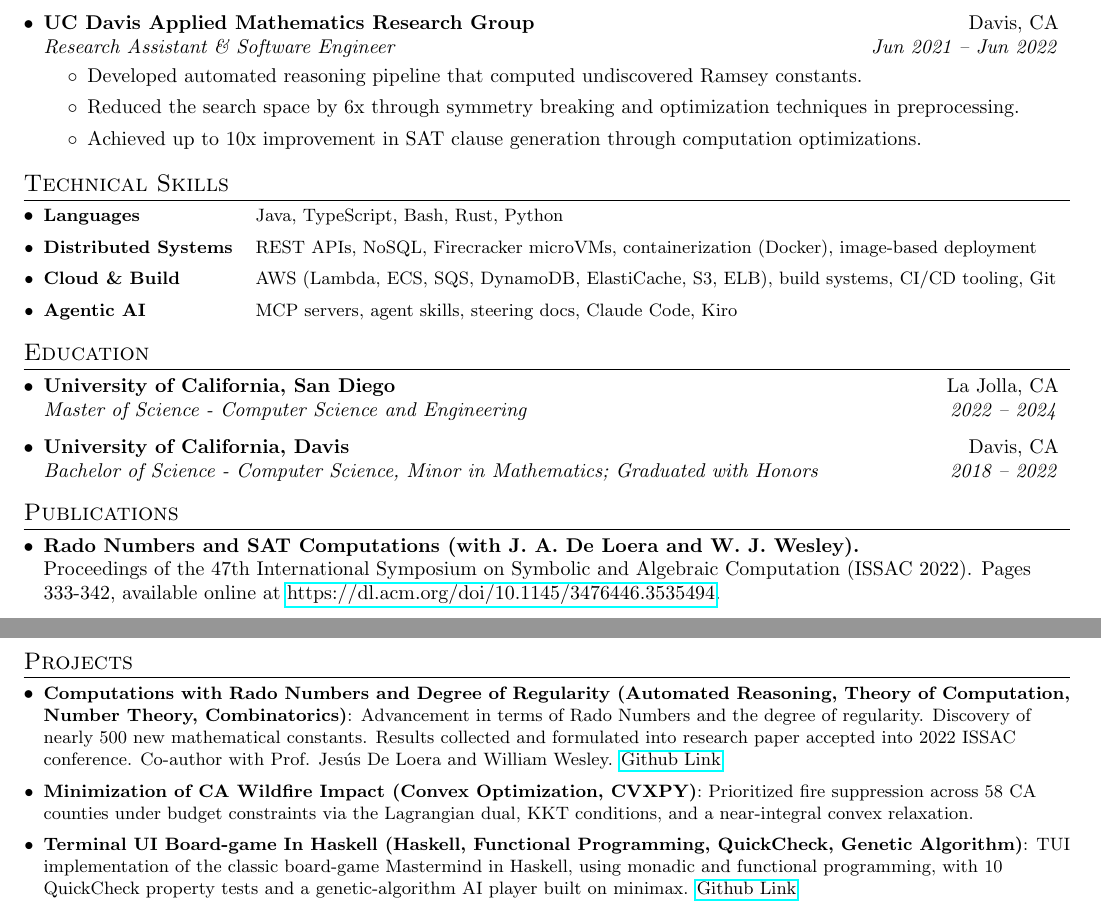
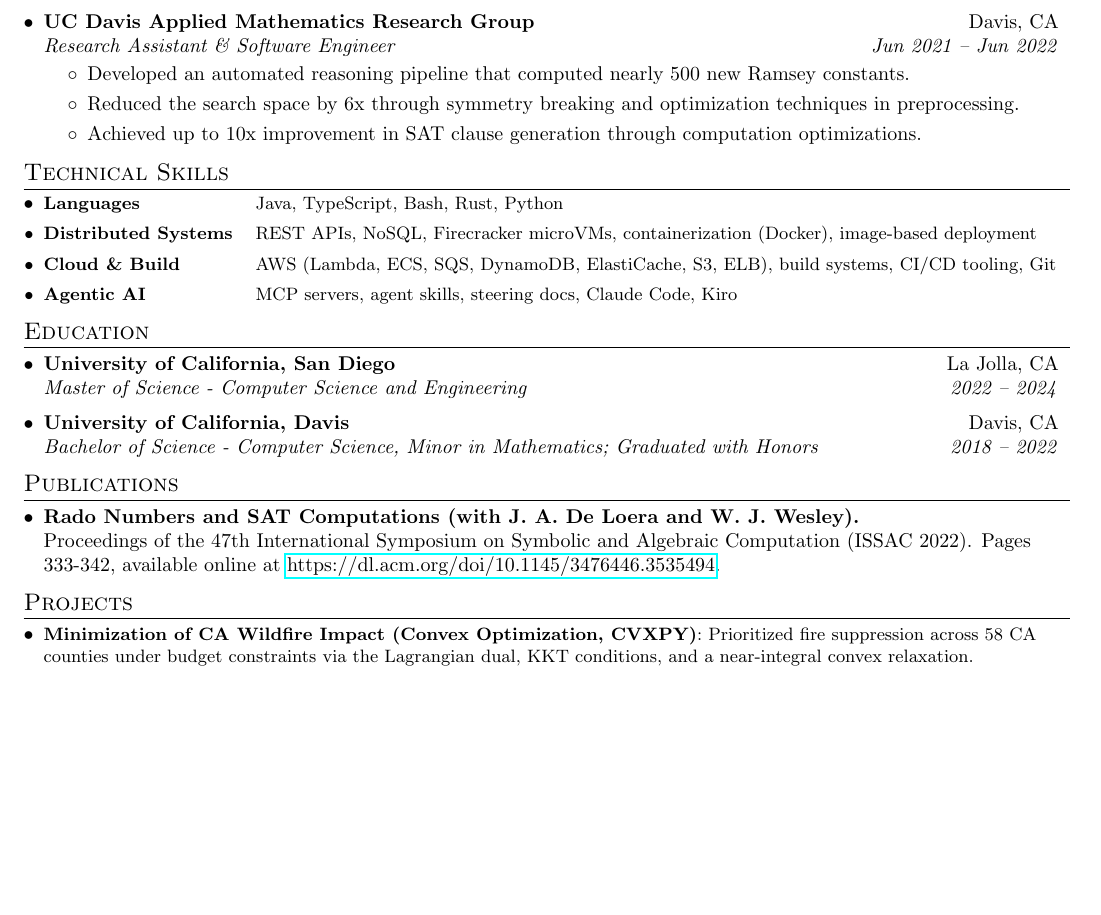
Before and after one commit to itis2010me/itis2010me, a LaTeX CV (src/resume/main.tex): two parts of pages 1 and 2 of 2 before the commit and part of the page after it, the two joined at a grey line, cut so that both start at the same text, the shorter picture padded with empty space. Compiled offline with pdfLaTeX.

Commit message:
fit the resume back on one page
- drop the Rado Numbers project: it restated the research role and the
  ISSAC publication; its one unique result (nearly 500 new constants)
  moves into the research bullet
- drop the Haskell Mastermind project, coursework and the weakest entry

```diff
--- a/src/resume/main.tex
+++ b/src/resume/main.tex
@@ -139,7 +139,7 @@
     \resumeSubheading{UC Davis Applied Mathematics Research Group}{Davis, CA}
     {Research Assistant \& Software Engineer}{Jun 2021 -- Jun 2022}
     \resumeItemListStart
-        \item Developed automated reasoning pipeline that computed undiscovered Ramsey constants.
+        \item Developed an automated reasoning pipeline that computed nearly 500 new Ramsey constants.
         \item Reduced the search space by 6x through symmetry breaking and optimization techniques in preprocessing.
         \item Achieved up to 10x improvement in SAT clause generation through computation optimizations.
         % \item Leveraged parallel computing to speedup SAT computation time by 2x.
@@ -217,11 +217,7 @@
 %-----------PROJECTS-----------------
 \section{Projects}
 \resumeSubHeadingListStart
-\resumeSubItem{Computations with Rado Numbers and Degree of Regularity (Automated Reasoning, Theory of Computation, Number Theory, Combinatorics)}{Advancement in terms of Rado Numbers and the degree of regularity. Discovery of nearly 500 new mathematical constants. Results collected and formulated into research paper accepted into 2022 ISSAC conference. Co-author with Prof. Jes\'{u}s De Loera and William Wesley. \href{https://github.com/itis2010me/Ramsey_Research}{Github Link}}
-\vspace{2pt}
 \resumeSubItem{Minimization of CA Wildfire Impact (Convex Optimization, CVXPY)}{Prioritized fire suppression across 58 CA counties under budget constraints via the Lagrangian dual, KKT conditions, and a near-integral convex relaxation.}
-\vspace{2pt}
-\resumeSubItem{Terminal UI Board-game In Haskell (Haskell, Functional Programming, QuickCheck, Genetic Algorithm)}{TUI implementation of the classic board-game Mastermind in Haskell, using monadic and functional programming, with 10 QuickCheck property tests and a genetic-algorithm AI player built on minimax. \href{https://github.com/itis2010me/CSE230MM}{Github Link}}
 \vspace{2pt}
 % \resumeSubItem{Time Series Analysis on SNP Stock Market(Machine Learning, Data processing, Time Series Models)}{Training polynomial regression and time series models to predict the trend of the SNP stock market. Final model achieved around 90\% accuracy. Project collaborated with 6 other fellow CS students, served as team leader. Produced an interactive model using Flask to output market projections. \href{https://github.com/nfax117/ECS171_Proj1}{Github Link} (2022)}
 % \vspace{2pt}
```
Also changed, not shown: src/resume/main.pdf.
